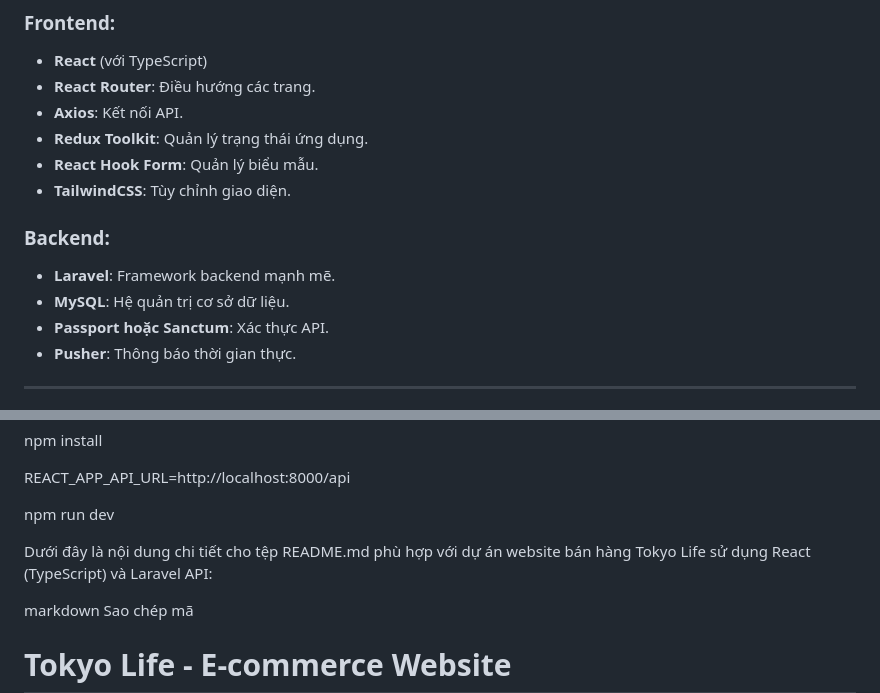
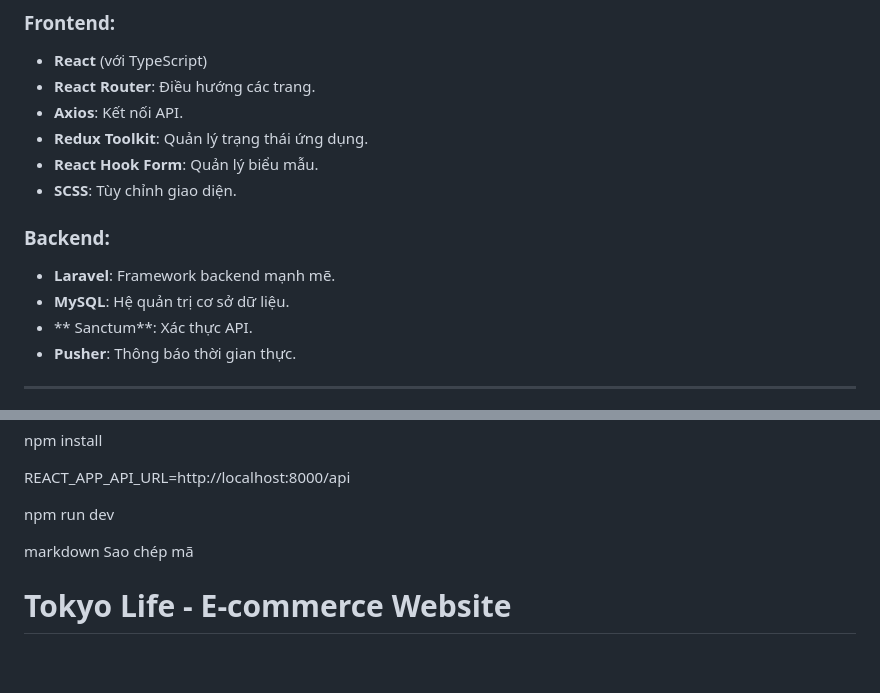
Before and after one commit to haidevelopment/react_ts_laravel_api-main, a Markdown page: README.md, 2 parts joined by grey strips. GitHub-like rendering; blank space fills up the shorter version.

```diff
--- a/README.md
+++ b/README.md
@@ -32,12 +33,12 @@ Tokyo Life là một website bán hàng trực tuyến được xây dựng bằ
 - **Axios**: Kết nối API.
 - **Redux Toolkit**: Quản lý trạng thái ứng dụng.
 - **React Hook Form**: Quản lý biểu mẫu.
-- **TailwindCSS**: Tùy chỉnh giao diện.
+- **SCSS**: Tùy chỉnh giao diện.
 
 ### Backend:
 - **Laravel**: Framework backend mạnh mẽ.
 - **MySQL**: Hệ quản trị cơ sở dữ liệu.
-- **Passport hoặc Sanctum**: Xác thực API.
+- ** Sanctum**: Xác thực API.
 - **Pusher**: Thông báo thời gian thực.
 
 ---
@@ -78,7 +79,7 @@ REACT_APP_API_URL=http://localhost:8000/api
 
 npm run dev
 
-Dưới đây là nội dung chi tiết cho tệp README.md phù hợp với dự án website bán hàng Tokyo Life sử dụng React (TypeScript) và Laravel API:
+
 
 markdown
 Sao chép mã
```
Also changed, not shown: other parts of README.md (+8 -12 lines).
